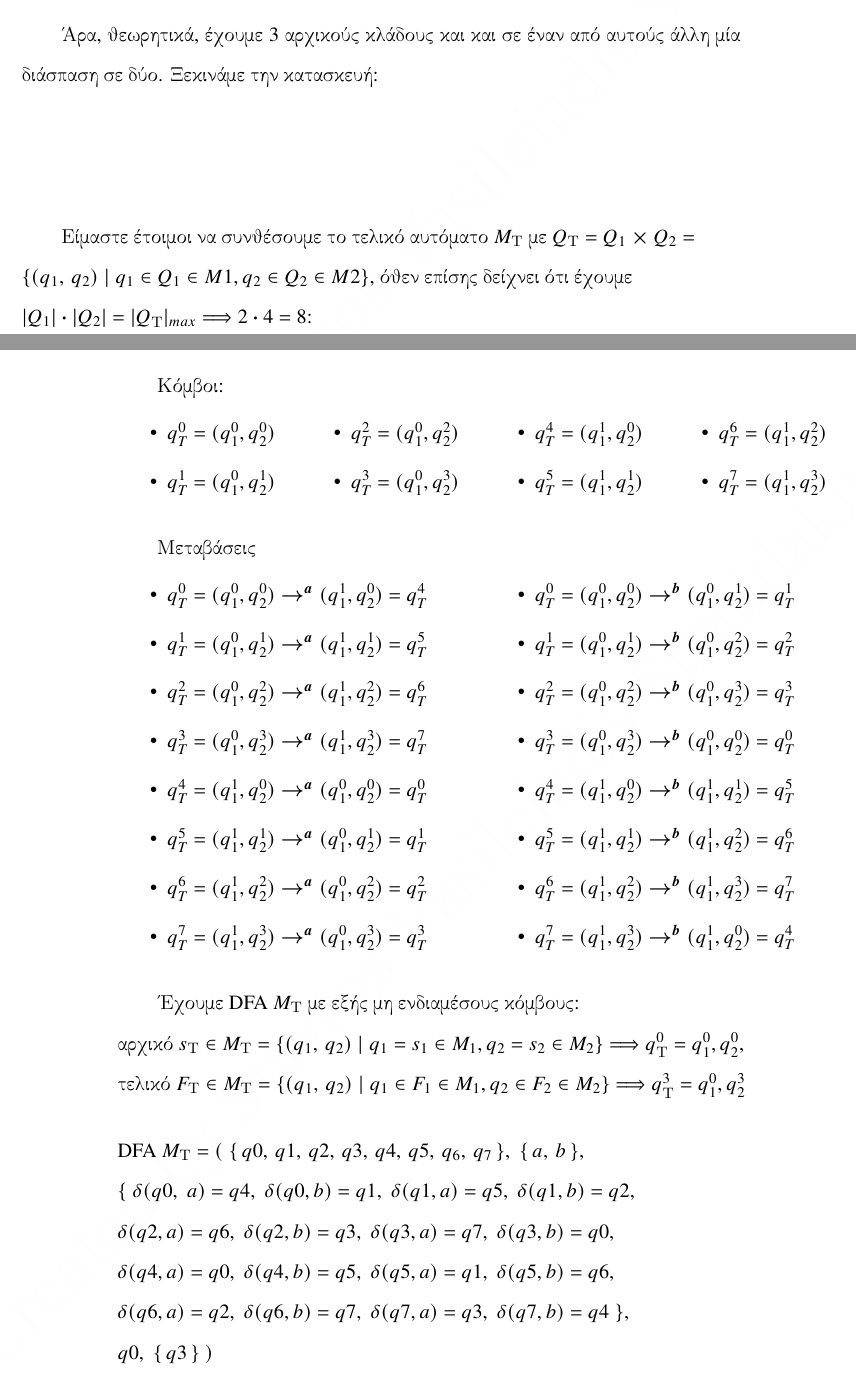
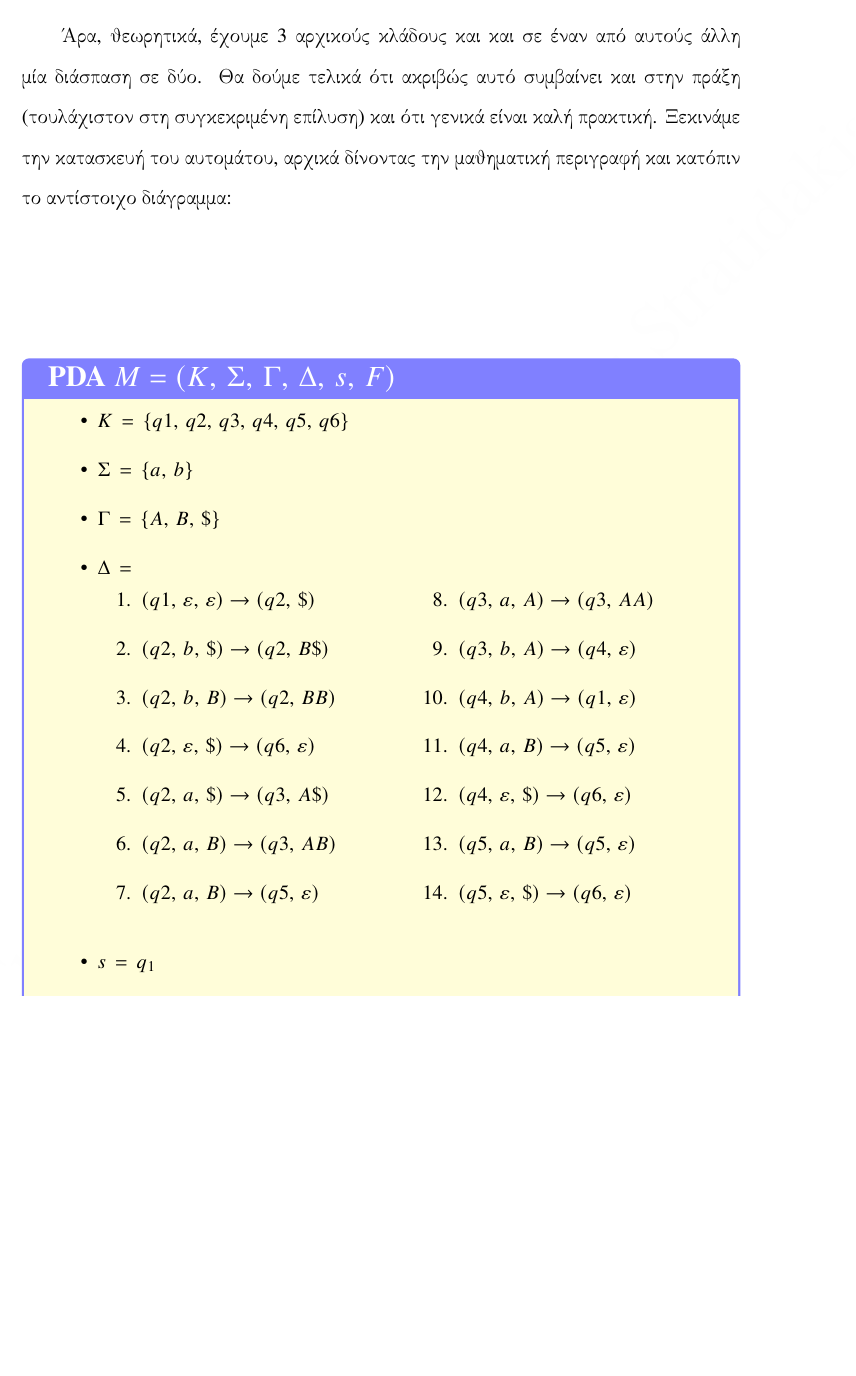
Before and after one commit to StavrosVS/Exercises, a LaTeX book (set_2/main.tex, which reads set_2/Chapters/Chapter_2/Solution_2_2.tex): two parts of pages 18 and 19 of 23 before the commit and part of page 18 of 22 after it, the two joined at a grey line, cut at the place of the change, the shorter picture padded with empty space. The pictures show the PDF file set_2/main.pdf that the author committed with the source.

Commit message:
Almost done with 2.2

```diff
--- a/set_2/Chapters/Chapter_2/Solution_2_2.tex
+++ b/set_2/Chapters/Chapter_2/Solution_2_2.tex
@@ -36,12 +34,51 @@ $w_0 = ε \lor w_1 = ab \lor w_2 = ba \lor w_3 = baba$ αλλά προσοχή,
-κατασκευή:
+\par Άρα, θεωρητικά, έχουμε 3 αρχικούς κλάδους και  και σε έναν από αυτούς άλλη μία διάσπαση σε δύο. Θα δούμε
+τελικά ότι ακριβώς αυτό συμβαίνει και στην πράξη (τουλάχιστον στη συγκεκριμένη επίλυση) και ότι γενικά είναι καλή
+πρακτική. Ξεκινάμε την κατασκευή του αυτομάτου, αρχικά δίνοντας την μαθηματική περιγραφή και κατόπιν το αντίστοιχο
+διάγραμμα:
+
+\begin{tcolorbox}[colback=yellow!15!white, colframe=blue!50!white,
+	fonttitle=\bfseries\Large, title = {PDA $M = (K,\, \Sigma,\, \Gamma,\, \Delta,\, s,\, F)$}]
+\begin{itemize}
+	\itemsep0em
+	\item $K \,=\, \{q1,\, q2,\, q3,\, q4,\, q5,\, q6\}$
+	\item $\Sigma \,=\, \{a,\, b\}$
+	\item $\Gamma \,=\, \{A,\, B,\, \$\}$
+	\item $\Delta \,=\,$
+	\reducevspace\reducevspace\reducevspace\reducevspace\reducevspace\reducevspace\reducevspace
+	\reducevspace\reducevspace\reducevspace\reducevspace\reducevspace\reducevspace\reducevspace
+		\begin{multicols}{2}
+		\begin{enumerate}
+			\item $(q1,\,ε,\,ε)\rightarrow(q2,\,\$)$
 
 
-\hfill \break
-\par
-Είμαστε έτοιμοι να συνθέσουμε το τελικό αυτόματο $M_{\text{Τ}}$ με $Q_{\text{Τ}} = Q_{1} \bm{\times} Q_{2}
-=$\\ $\{(q_1,\, q_2) \;\vert\; q_1 \in Q_1 \in M1, q_2 \in Q_2 \in M2\}$, όθεν επίσης δείχνει ότι έχουμε\\ $\vert
-Q_{1}\vert \bm{\cdot} \vert Q_{2}\vert = \vert
-Q_{\text{Τ}}\vert_{max} \Longrightarrow 2\bm{\cdot} 4 = 8$:
-\clearpage
 
-Κόμβοι:
+			\item $(q2,\,b,\,\$)\rightarrow(q2,\,B\$)$
+			\item $(q2,\,b,\,B)\rightarrow(q2,\,BB)$
+
+			\item $(q2,\,ε,\,\$)\rightarrow(q6,\,ε)$
+			\item $(q2,\,a,\,\$)\rightarrow(q3,\,A\$)$
+			\item $(q2,\,a,\,B)\rightarrow(q3,\,AB)$
+			\item $(q2,\,a,\,B)\rightarrow(q5,\,ε)$
+
+
+
+			\item $(q3,\,a,\,A)\rightarrow(q3,\,AA)$
+
+			\item $(q3,\,b,\,A)\rightarrow(q4,\,ε)$
+
+
+
+			\item $(q4,\,b,\,A)\rightarrow(q1,\,ε)$
+
+			\item $(q4,\,a,\,B)\rightarrow(q5,\,ε)$
+			\item $(q4,\,ε,\,\$)\rightarrow(q6,\,ε)$
+
+
+
+			\item $(q5,\,a,\,B)\rightarrow(q5,\,ε)$
+
+			\item $(q5,\,ε,\,\$)\rightarrow(q6,\,ε)$
+		\end{enumerate}
+		\end{multicols}
+	\item $s \,=\, q_1$
+	\item $F \,=\, q_6$
@@ -88,20 +88,3 @@ Q_{\text{Τ}}\vert_{max} \Longrightarrow 2\bm{\cdot} 4 = 8$:
-\end{itemize}
-\end{multicols}
-\reducevspace\reducevspace\reducevspace\reducevspace\reducevspace\reducevspace\reducevspace
-\par
-Έχουμε DFA $M_{\text{Τ}}$ με εξής μη ενδιαμέσους κόμβους:\\
-αρχικό $s_{\text{Τ}} \in M_{\text{Τ}} = \{(q_1,\, q_2) \;\vert\; q_1 = s_1 \in M_1, q_2 = s_2 \in M_2 \}
-\Longrightarrow q_{\text{Τ}}^0 = {q_1^0, q_2^0}$,\\
-τελικό $F_{\text{Τ}}\in M_{\text{Τ}} =\{(q_1,\, q_2) \;\vert\; q_1\in F_1 \in M_1, q_2\in F_2\in M_2 \}
-\Longrightarrow q_{\text{Τ}}^3 = {q_1^0, q_2^3}$\\
-\reducevspace\reducevspace\reducevspace\reducevspace\reducevspace\reducevspace\reducevspace
-\hfill \break
-DFA $ M_{\text{Τ}} = (\; \{\,q0,\, q1,\, q2,\, q3,\, q4,\, q5,\,q_6,\,q_7\,\},\; \{\,a,\, b\,\},\\
-\{\; δ(q0,\; a)=q4,\; δ(q0, b)=q1,\; δ(q1, a)=q5,\; δ(q1, b)=q2,\\
-δ(q2, a)=q6,\; δ(q2, b)=q3,\; δ(q3, a)=q7,\; δ(q3, b)=q0,\\
-δ(q4, a)=q0,\; δ(q4, b)=q5,\; δ(q5, a)=q1,\; δ(q5, b)=q6,\\
-δ(q6, a)=q2,\; δ(q6, b)=q7,\; δ(q7, a)=q3,\; δ(q7, b)=q4\;\},\\
-q0,\; \{\,q3\,\}\;)$
 
 %\par
 \begin{comment}
```
Also changed, not shown: set_2/main.pdf, set_2/Chapters/Chapter_2/Solution_2_2.tex (77 more changed lines).
